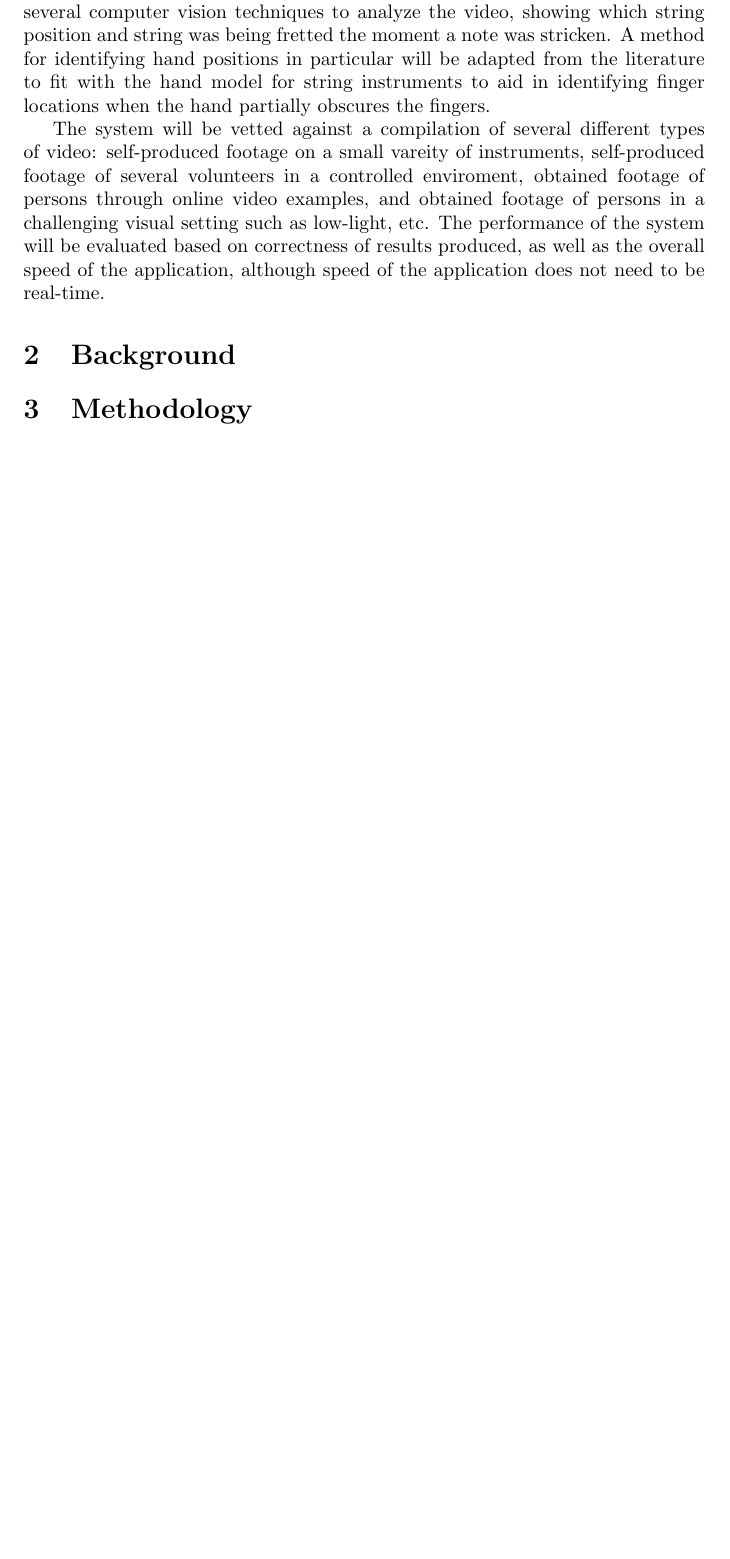
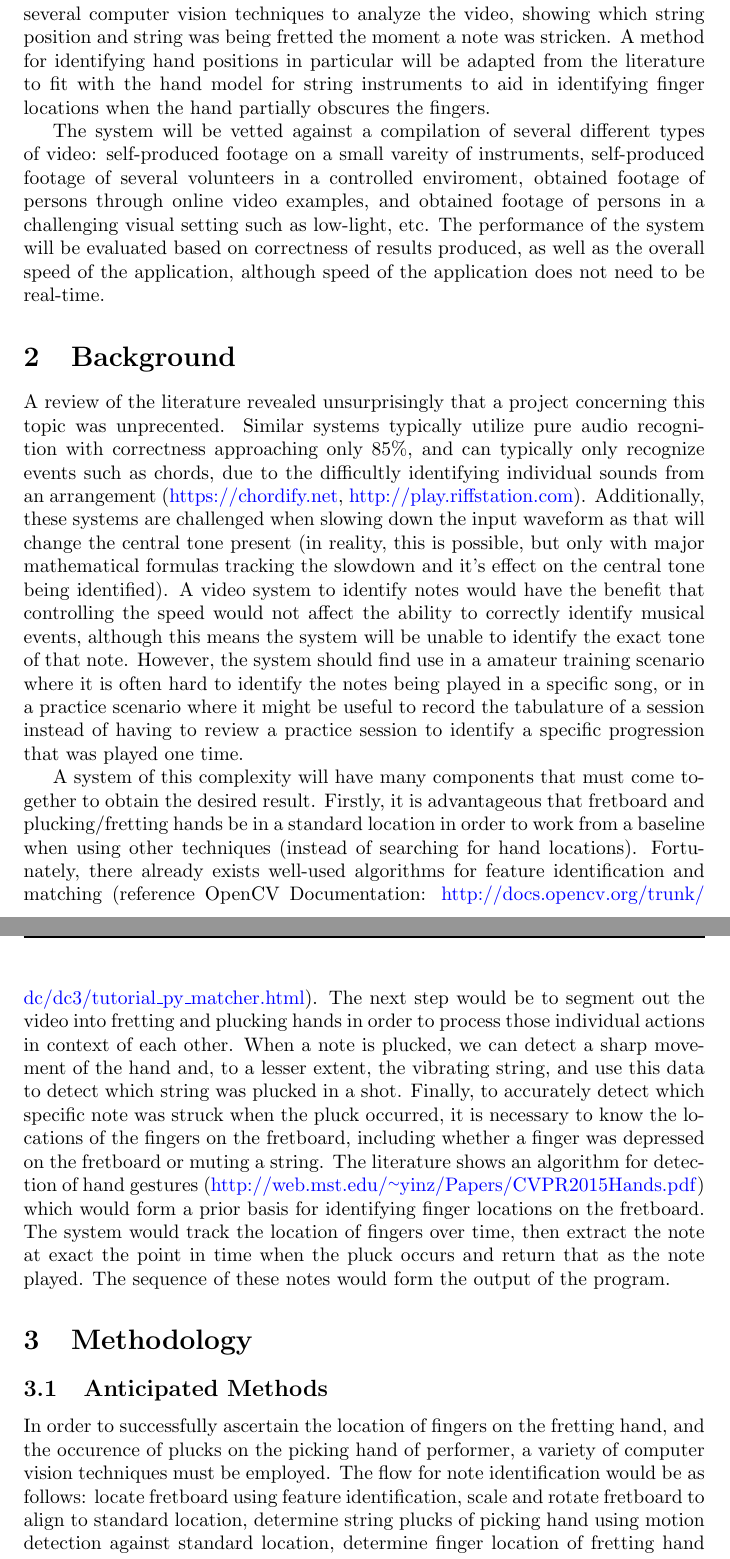
Before and after one commit to fubuloubu/COMS-E6735, a LaTeX document (documentation/Proposal.tex, which reads documentation/background.tex, documentation/methodology.tex): part of the page before the commit and two parts of pages 1 and 2 of 3 after it, the two joined at a grey line, cut so that both start at the same text, the shorter picture padded with empty space. Compiled offline with pdfLaTeX.

Commit message:
Added background and methodology to proposal

```diff
--- a/documentation/Proposal.tex
+++ b/documentation/Proposal.tex
@@ -13,5 +13,6 @@ This proposal
 \input{abstract.tex}
 
 \section{Background}
+\input{background.tex}
 
 \section{Methodology}
--- /dev/null
+++ b/documentation/background.tex
@@ -0,0 +1,34 @@
+A review of the literature revealed unsurprisingly that a project concerning this topic was unprecented.
+Similar systems typically utilize pure audio recognition with correctness approaching only 85\%,
+and can typically only recognize events such as chords, due to the difficultly identifying individual sounds
+from an arrangement (\url{https://chordify.net}, \url{http://play.riffstation.com}).
+Additionally, these systems are challenged when slowing down the input waveform as that will change the central
+tone present (in reality, this is possible, but only with major mathematical formulas tracking the slowdown
+and it's effect on the central tone being identified).
+A video system to identify notes would have the benefit that controlling the speed would not affect the
+ability to correctly identify musical events, although this means the system will be unable to identify
+the exact tone of that note.
+However, the system should find use in a amateur training scenario where it is often hard to identify
+the notes being played in a specific song, or in a practice scenario where it might be useful to
+record the tabulature of a session instead of having to review a practice session to identify a specific
+progression that was played one time.
+\par
+A system of this complexity will have many components that must come together to obtain the desired result.
+Firstly, it is advantageous that fretboard and plucking/fretting hands be in a standard location in order
+to work from a baseline when using other techniques (instead of searching for hand locations).
+Fortunately, there already exists well-used algorithms for feature identification and matching
+(reference OpenCV Documentation: \url{http://docs.opencv.org/trunk/dc/dc3/tutorial_py_matcher.html}).
+The next step would be to segment out the video into fretting and plucking hands in order to process
+those individual actions in context of each other.
+When a note is plucked, we can detect a sharp movement of the hand and, to a lesser extent,
+the vibrating string, and use this data to detect which string was plucked in a shot.
+Finally, to accurately detect which specific note was struck when the pluck occurred,
+it is necessary to know the locations of the fingers on the fretboard,
+including whether a finger was depressed on the fretboard or muting a string.
+The literature shows an algorithm for detection of hand gestures
+(\url{http://web.mst.edu/~yinz/Papers/CVPR2015Hands.pdf})
+which would form a prior basis for identifying finger locations on the fretboard.
+The system would track the location of fingers over time,
+then extract the note at exact the point in time when the pluck occurs and return
+that as the note played.
+The sequence of these notes would form the output of the program.
--- /dev/null
+++ b/documentation/methodology.tex
@@ -0,0 +1,10 @@
+\subsection{Anticipated Methods}
+In order to successfully ascertain the location of fingers on the fretting hand,
+and the occurence of plucks on the picking hand of performer,
+a variety of computer vision techniques must be employed.
+The flow for note identification would be as follows:
+locate fretboard using feature identification,
+scale and rotate fretboard to align to standard location,
+determine string plucks of picking hand using motion detection against standard location,
+determine finger location of fretting hand using gesture recognition.
+\par
```
Also changed, not shown: documentation/Proposal.tex (7 more changed lines), documentation/methodology.tex (50 more changed lines).
